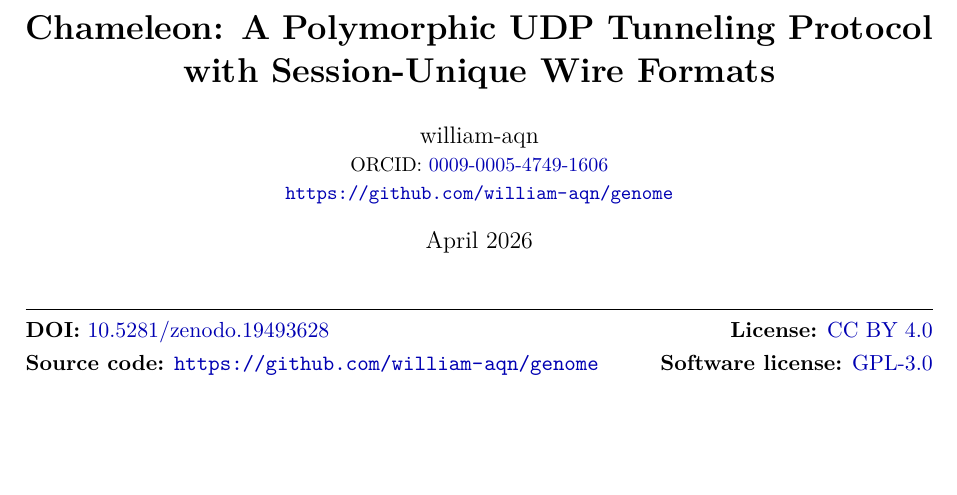
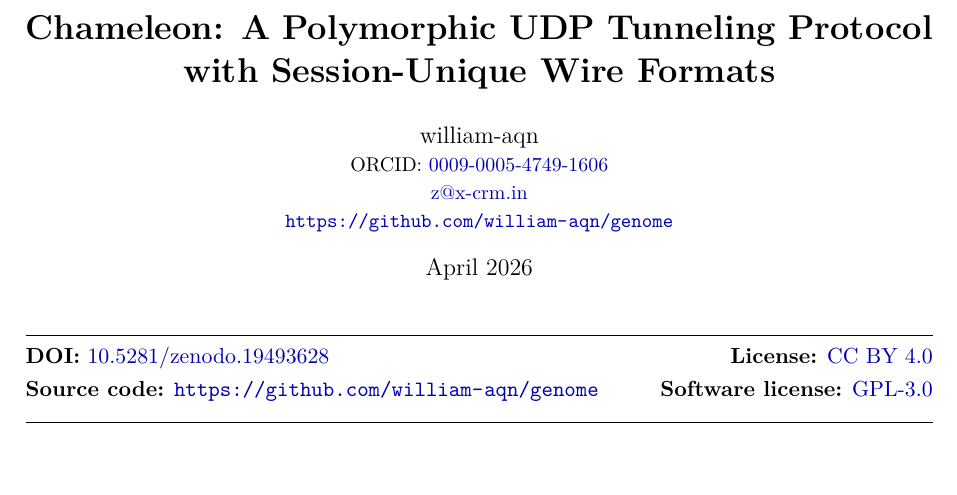
Before and after one commit to william-aqn/genome, a LaTeX paper (paper/chameleon.tex): part of page 1 of 17, cut so that both start at the same text, the shorter picture padded with empty space. Compiled offline with pdfLaTeX.

Commit message:
paper: add author contact email z@x-crm.in
Co-Authored-By: Claude Opus 4.7 (1M context) <noreply@anthropic.com>

```diff
--- a/paper/chameleon.tex
+++ b/paper/chameleon.tex
@@ -57,6 +57,7 @@
 \title{\textbf{Chameleon: A Polymorphic UDP Tunneling Protocol\\with Session-Unique Wire Formats}}
 \author{william-aqn\\
   \small ORCID: \href{https://orcid.org/0009-0005-4749-1606}{0009-0005-4749-1606}\\
+  \small \href{mailto:z@x-crm.in}{z@x-crm.in}\\
   \small \url{https://github.com/william-aqn/genome}
 }
 \date{April 2026}
```
Also changed, not shown: paper/chameleon.pdf, 1 other file.
